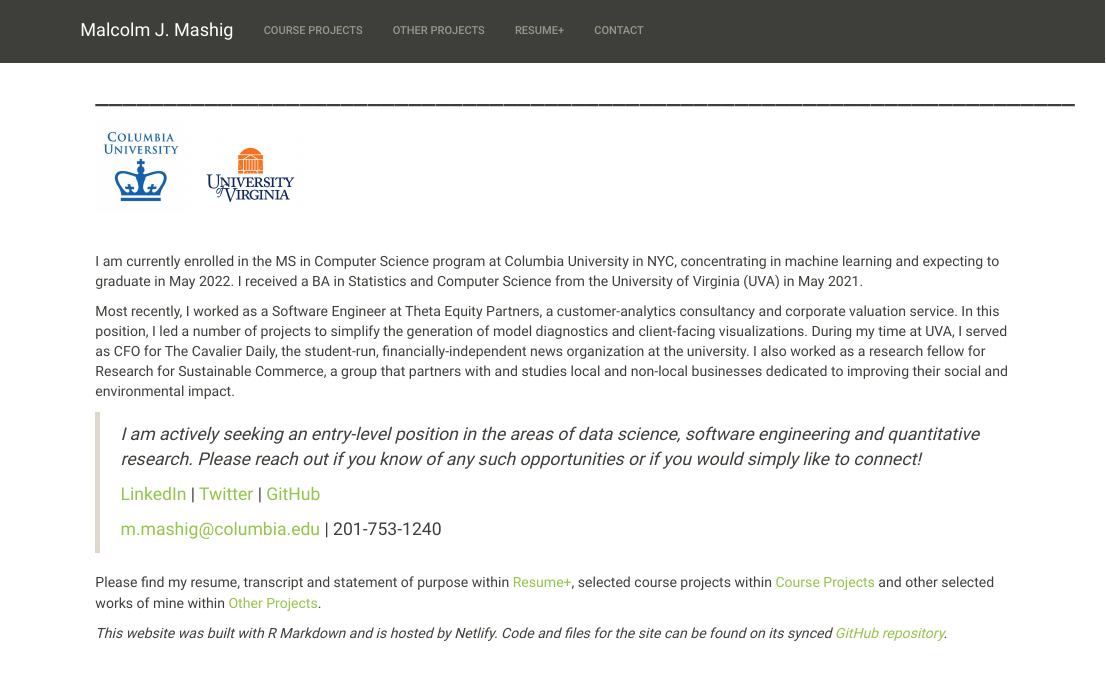
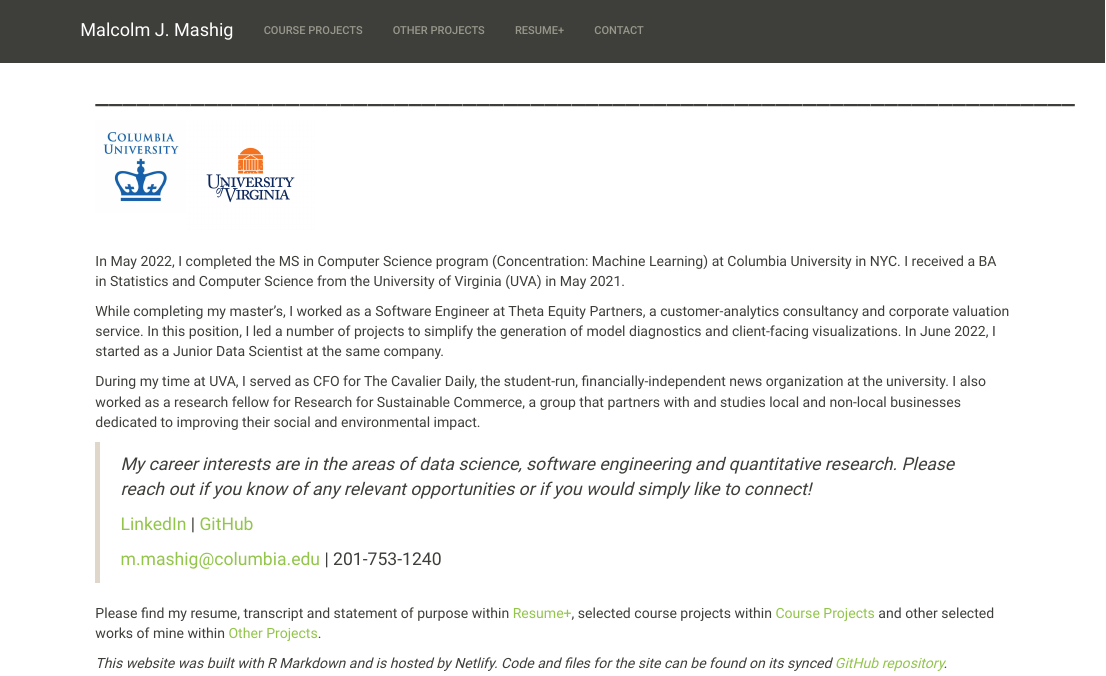
Before and after one commit to MalcolmMashig/portfolio-website, an R Markdown document (index.Rmd): the page in a window 1100 px wide, from its top. Rendered offline with R 4.5, knitr and Pandoc, with nearby package versions.

Commit message:
june 2022 job update

```diff
--- a/index.Rmd
+++ b/index.Rmd
@@ -16,14 +16,16 @@
 <br>
 <br>
 
-I am currently enrolled in the MS in Computer Science program at Columbia University in NYC, concentrating in machine learning and expecting to graduate in May 2022. I received a BA in Statistics and Computer Science from the University of Virginia (UVA) in May 2021.
+In May 2022, I completed the MS in Computer Science program (Concentration: Machine Learning) at Columbia University in NYC. I received a BA in Statistics and Computer Science from the University of Virginia (UVA) in May 2021.
 
-Most recently, I worked as a Software Engineer at Theta Equity Partners, a customer-analytics consultancy and corporate valuation service. In this position, I led a number of projects to simplify the generation of model diagnostics and client-facing visualizations. During my time at UVA, I served as CFO for The Cavalier Daily, the student-run, financially-independent news organization at the university. I also worked as a research fellow for Research for Sustainable Commerce, a group that partners with and studies local and non-local businesses dedicated to improving their social and environmental impact.
+While completing my master's, I worked as a Software Engineer at Theta Equity Partners, a customer-analytics consultancy and corporate valuation service. In this position, I led a number of projects to simplify the generation of model diagnostics and client-facing visualizations. In June 2022, I started as a Junior Data Scientist at the same company.
+
+During my time at UVA, I served as CFO for The Cavalier Daily, the student-run, financially-independent news organization at the university. I also worked as a research fellow for Research for Sustainable Commerce, a group that partners with and studies local and non-local businesses dedicated to improving their social and environmental impact.
 
 <blockquote>
-*I am actively seeking an entry-level position in the areas of data science, software engineering and quantitative research. Please reach out if you know of any such opportunities or if you would simply like to connect!*
+*My career interests are in the areas of data science, software engineering and quantitative research. Please reach out if you know of any relevant opportunities or if you would simply like to connect!*
 
-<a href="https://www.linkedin.com/in/malcolm-mashig/" target="_blank">LinkedIn</a> | <a href="https://twitter.com/MalcolmMashig" target="_blank">Twitter</a> | <a href="https://github.com/MalcolmMashig" target="_blank">GitHub</a>
+<a href="https://www.linkedin.com/in/malcolm-mashig/" target="_blank">LinkedIn</a> | <a href="https://github.com/MalcolmMashig" target="_blank">GitHub</a>
 
 m.mashig@columbia.edu | 201-753-1240
 </blockquote>
```
Also changed, not shown: index.Rmd (8 more changed lines).
